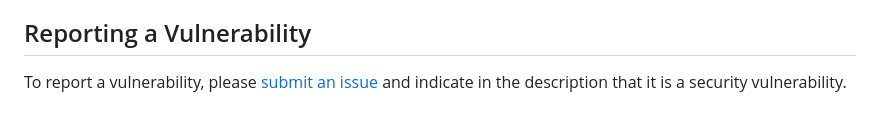
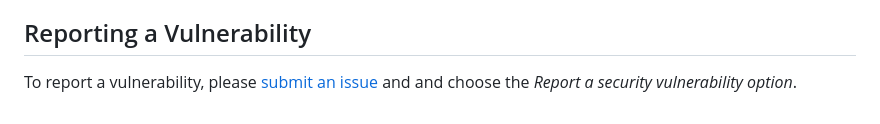
Before and after one commit to BenRogersWPG/VSCode-Transparent-Minimap, a Markdown page: .github/SECURITY.md, the part around the change. Drawn GitHub-style.

```diff
--- a/.github/SECURITY.md
+++ b/.github/SECURITY.md
@@ -6,4 +6,4 @@ The latest version of the extension will always be supported. Ensure your extens
 
 ## Reporting a Vulnerability
 
-To report a vulnerability, please [submit an issue](https://github.com/BenRogersWPG/VSCode-Transparent-Minimap/issues/new/choose) and indicate in the description that it is a security vulnerability.
+To report a vulnerability, please [submit an issue](https://github.com/BenRogersWPG/VSCode-Transparent-Minimap/issues/new/choose) and and choose the *Report a security vulnerability option*.
```
Also changed, not shown: CHANGELOG.md (+6 -0 lines), README.md (+1 -1 lines), images/Transparent-Minimap-Green.png, images/Transparent-Minimap-Red.png, 1 other file.
